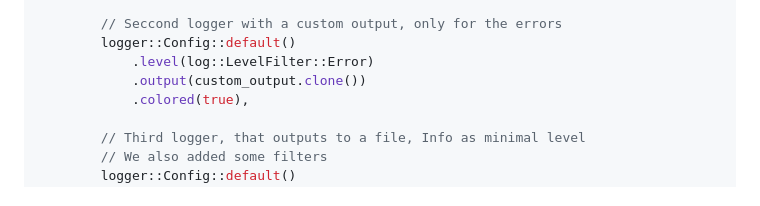
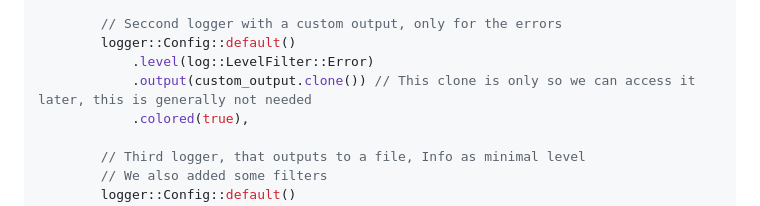
Before and after one commit to Bowarc/crates, a Markdown page: logger/README.md, the part around the change. Drawn GitHub-style.

```diff
--- a/logger/README.md
+++ b/logger/README.md
@@ -48,7 +48,7 @@ logger::init(
         // Seccond logger with a custom output, only for the errors
         logger::Config::default()
             .level(log::LevelFilter::Error)
-            .output(custom_output.clone())
+            .output(custom_output.clone()) // This clone is only so we can access it later, this is generally not needed
             .colored(true),
 
         // Third logger, that outputs to a file, Info as minimal level
```
